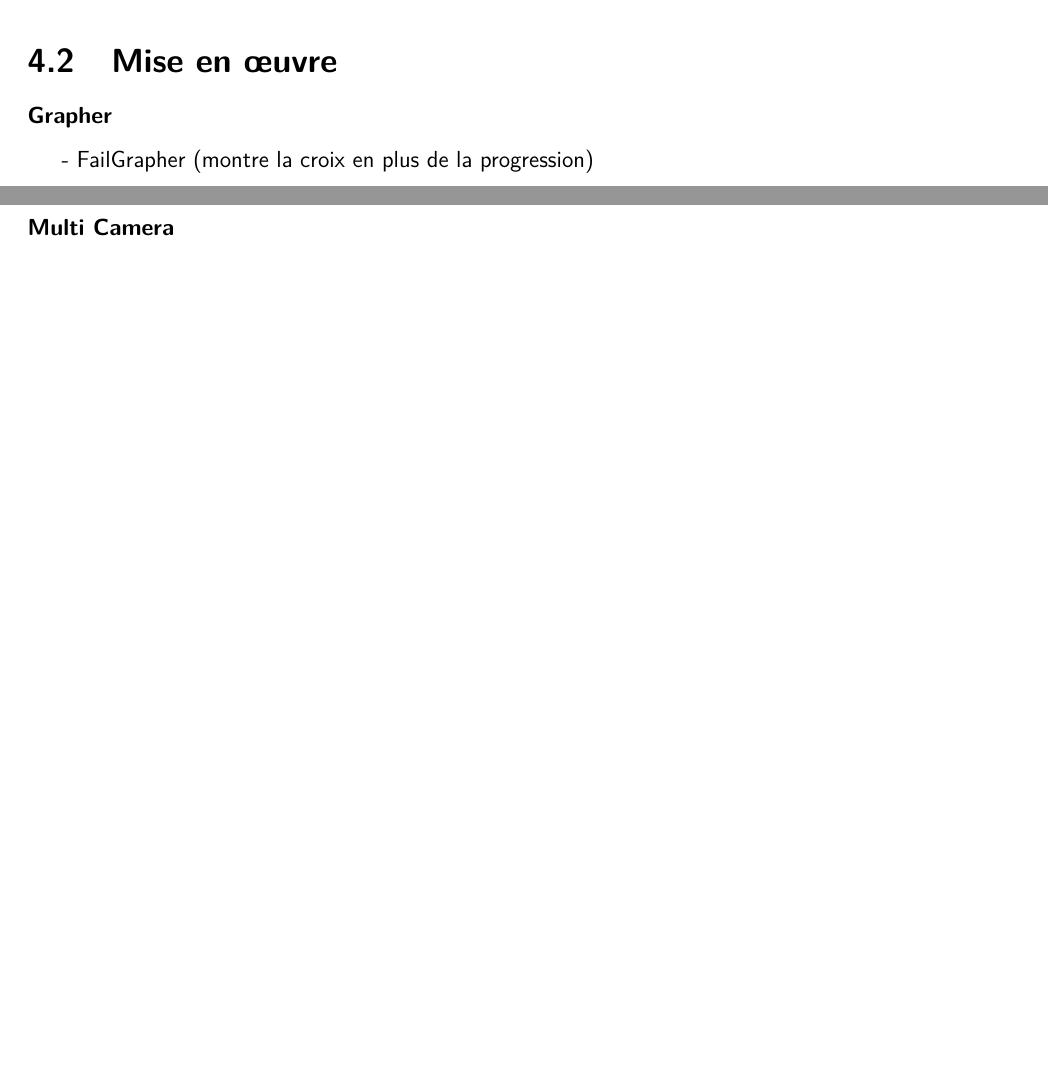
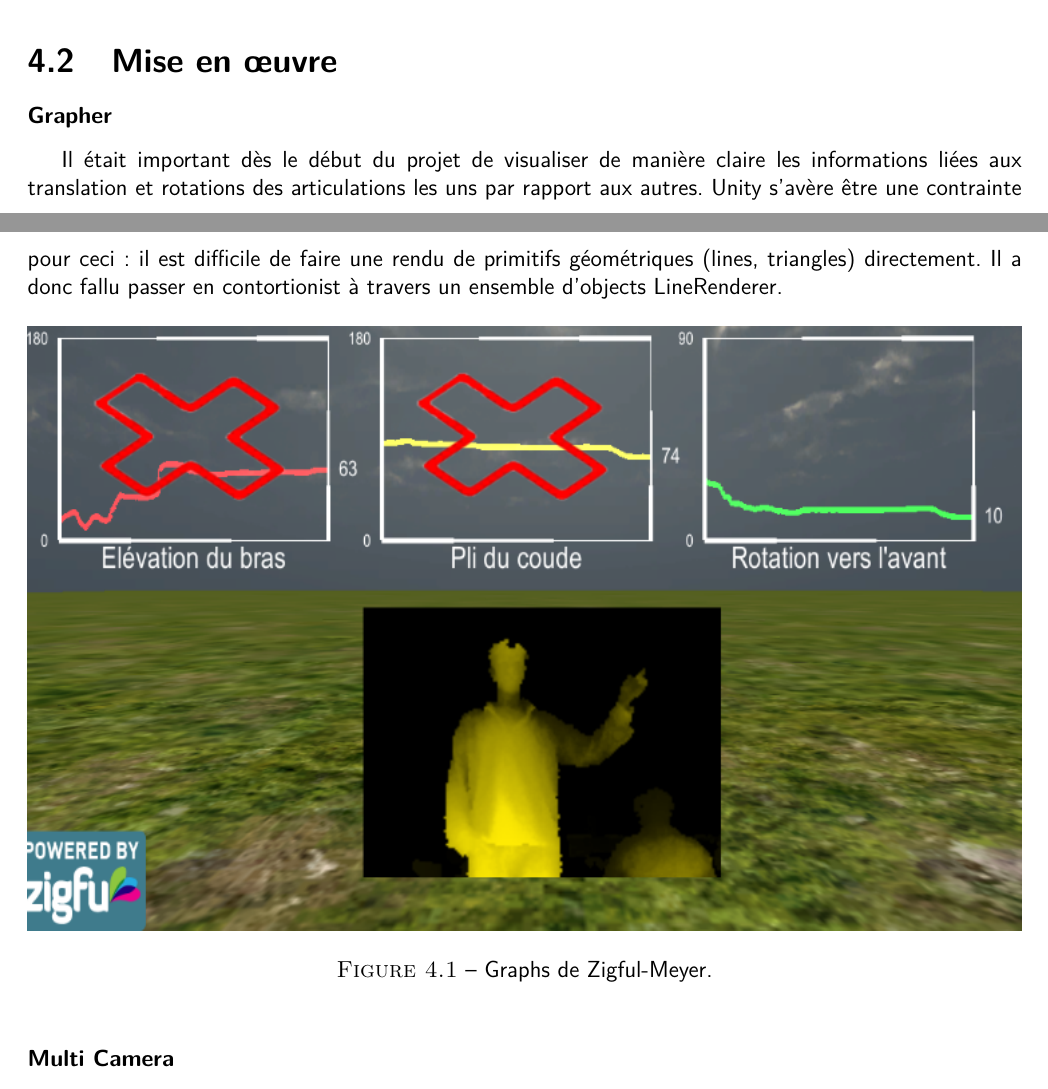
Before and after one commit to wilbefast/zigfugl-meyer, a LaTeX document (documents/rapport/rapport_ZFM.tex): two parts of pages 24 and 25 of 30 before the commit and two parts of pages 24 and 25 of 31 after it, joined at a grey line, cut so that both start at the same text, the shorter picture padded with empty space. Compiled offline with pdfLaTeX.

Commit message:
added figure and bumf on graph

```diff
--- a/documents/rapport/rapport_ZFM.tex
+++ b/documents/rapport/rapport_ZFM.tex
@@ -328,7 +328,17 @@ Notons enfin que les exercices impliquant les doigts et gestes étriqués ne con
 		\section{Mise en œuvre} 	%	---WILLIAM + GEOFFREY--
 
 		\subsubsection{Grapher}
-		- FailGrapher (montre la croix en plus de la progression)
+Il était important dès le début du projet de visualiser de manière claire les
+informations liées aux translation et rotations des articulations les uns par
+rapport aux autres. Unity s'avère être une contrainte pour ceci~: il est difficile
+de faire une rendu de primitifs géométriques (lines, triangles) directement. Il
+a donc fallu passer en contortionist à travers un ensemble d'objects LineRenderer.
+
+\begin{figure}[h!]
+\centering
+\includegraphics[width=\linewidth]{images/zfm_graph}
+\caption{Graphs de Zigful-Meyer.}
+\end{figure}
 
 		\subsubsection{Multi Camera}
 Afin d'augmenter la lisibilité des graphes, nous avons réfléchi à un moyen de les afficher de manière séparée du reste de
```
Also changed, not shown: documents/rapport/images/zfm_graph.png (added), documents/rapport/rapport_ZFM.tex (17 more changed lines).
